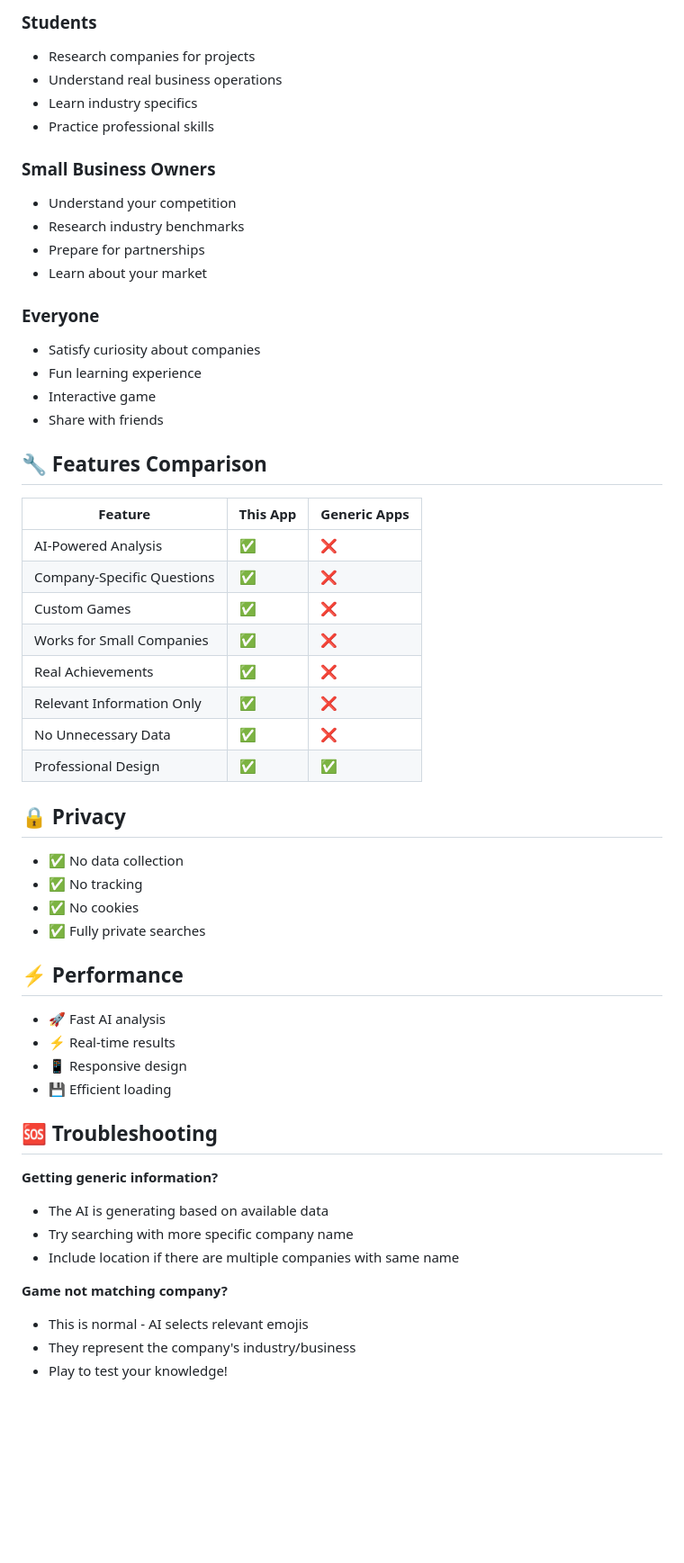
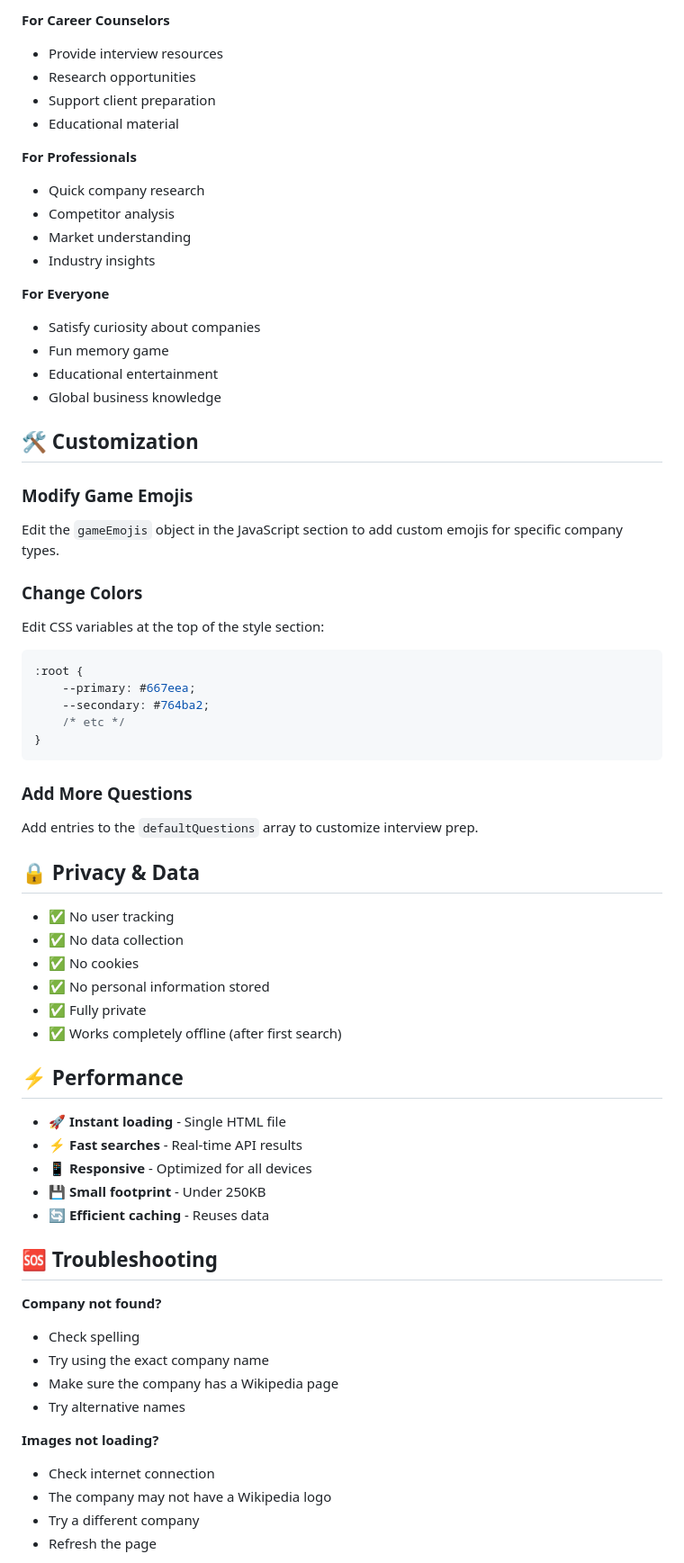
Before and after one commit to SrishtiMehra26/Check-the-company, a Markdown page: README.md, the part around one of its changes. Shown at 90% size. Rendered like a GitHub page; blank space fills up the shorter version.

````diff
--- a/README.md
+++ b/README.md
@@ -195,58 +296,68 @@ Works with:
 
-### Students
-- Research companies for projects
-- Understand real business operations
-- Learn industry specifics
-- Practice professional skills
+**For Career Counselors**
+- Provide interview resources
+- Research opportunities
+- Support client preparation
+- Educational material
 
-### Small Business Owners
-- Understand your competition
-- Research industry benchmarks
-- Prepare for partnerships
-- Learn about your market
+**For Professionals**
+- Quick company research
+- Competitor analysis
+- Market understanding
+- Industry insights
 
-### Everyone
+**For Everyone**
 - Satisfy curiosity about companies
-- Fun learning experience
-- Interactive game
-- Share with friends
+- Fun memory game
+- Educational entertainment
+- Global business knowledge
 
-## 🔧 Features Comparison
+## 🛠️ Customization
 
-| Feature | This App | Generic Apps |
-|---------|----------|-------------|
-| AI-Powered Analysis | ✅ | ❌ |
-| Company-Specific Questions | ✅ | ❌ |
-| Custom Games | ✅ | ❌ |
-| Works for Small Companies | ✅ | ❌ |
-| Real Achievements | ✅ | ❌ |
-| Relevant Information Only | ✅ | ❌ |
-| No Unnecessary Data | ✅ | ❌ |
-| Professional Design | ✅ | ✅ |
+### Modify Game Emojis
+Edit the `gameEmojis` object in the JavaScript section to add custom emojis for specific company types.
 
-## 🔒 Privacy
+### Change Colors
+Edit CSS variables at the top of the style section:
+```css
+:root {
+    --primary: #667eea;
+    --secondary: #764ba2;
+    /* etc */
+}
+```
 
+### Add More Questions
+Add entries to the `defaultQuestions` array to customize interview prep.
+
+## 🔒 Privacy & Data
+
+- ✅ No user tracking
 - ✅ No data collection
-- ✅ No tracking
 - ✅ No cookies
-- ✅ Fully private searches
+- ✅ No personal information stored
+- ✅ Fully private
+- ✅ Works completely offline (after first search)
 
 ## ⚡ Performance
 
-- 🚀 Fast AI analysis
-- ⚡ Real-time results
-- 📱 Responsive design
-- 💾 Efficient loading
+- 🚀 **Instant loading** - Single HTML file
+- ⚡ **Fast searches** - Real-time API results
+- 📱 **Responsive** - Optimized for all devices
+- 💾 **Small footprint** - Under 250KB
+- 🔄 **Efficient caching** - Reuses data
 
 ## 🆘 Troubleshooting
 
-**Getting generic information?**
-- The AI is generating based on available data
-- Try searching with more specific company name
-- Include location if there are multiple companies with same name
+**Company not found?**
+- Check spelling
+- Try using the exact company name
+- Make sure the company has a Wikipedia page
+- Try alternative names
 
-**Game not matching company?**
-- This is normal - AI selects relevant emojis
-- They represent the company's industry/business
-- Play to test your knowledge!
+**Images not loading?**
+- Check internet connection
+- The company may not have a Wikipedia logo
+- Try a different company
+- Refresh the page
 
````
Also changed, not shown: other parts of README.md (+280 -171 lines).
